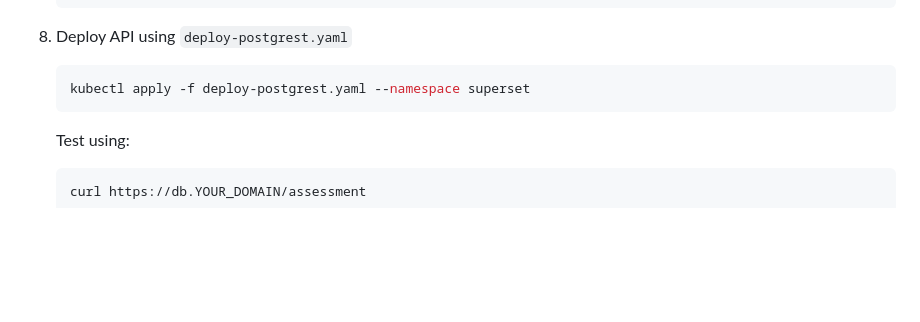
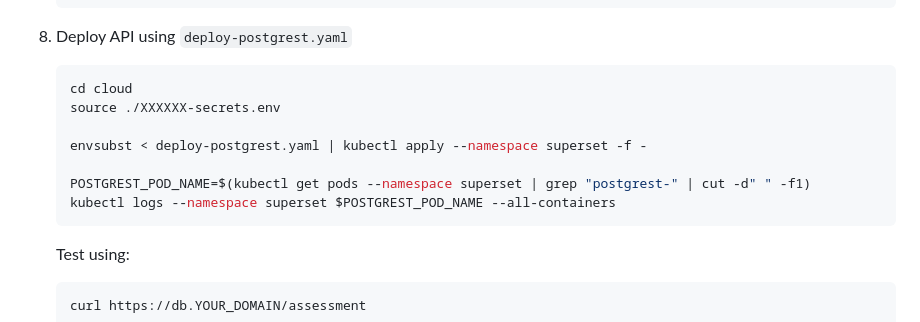
Before and after one commit to EVERSE-ResearchSoftware/DashVERSE, a Markdown page: cloud/Instructions.md, the part around the change. GitHub-like rendering; blank space fills up the shorter version.

Commit message:
update postgrest deployment instructions

````diff
--- a/cloud/Instructions.md
+++ b/cloud/Instructions.md
@@ -101,7 +101,13 @@ If you would like to run the setup on a cloud (your own server)
 1. Deploy API using `deploy-postgrest.yaml`
 
     ```shell
-    kubectl apply -f deploy-postgrest.yaml --namespace superset
+    cd cloud
+    source ./XXXXXX-secrets.env
+
+    envsubst < deploy-postgrest.yaml | kubectl apply --namespace superset -f -
+
+    POSTGREST_POD_NAME=$(kubectl get pods --namespace superset | grep "postgrest-" | cut -d" " -f1)
+    kubectl logs --namespace superset $POSTGREST_POD_NAME --all-containers
     ```
 
     Test using:
````
